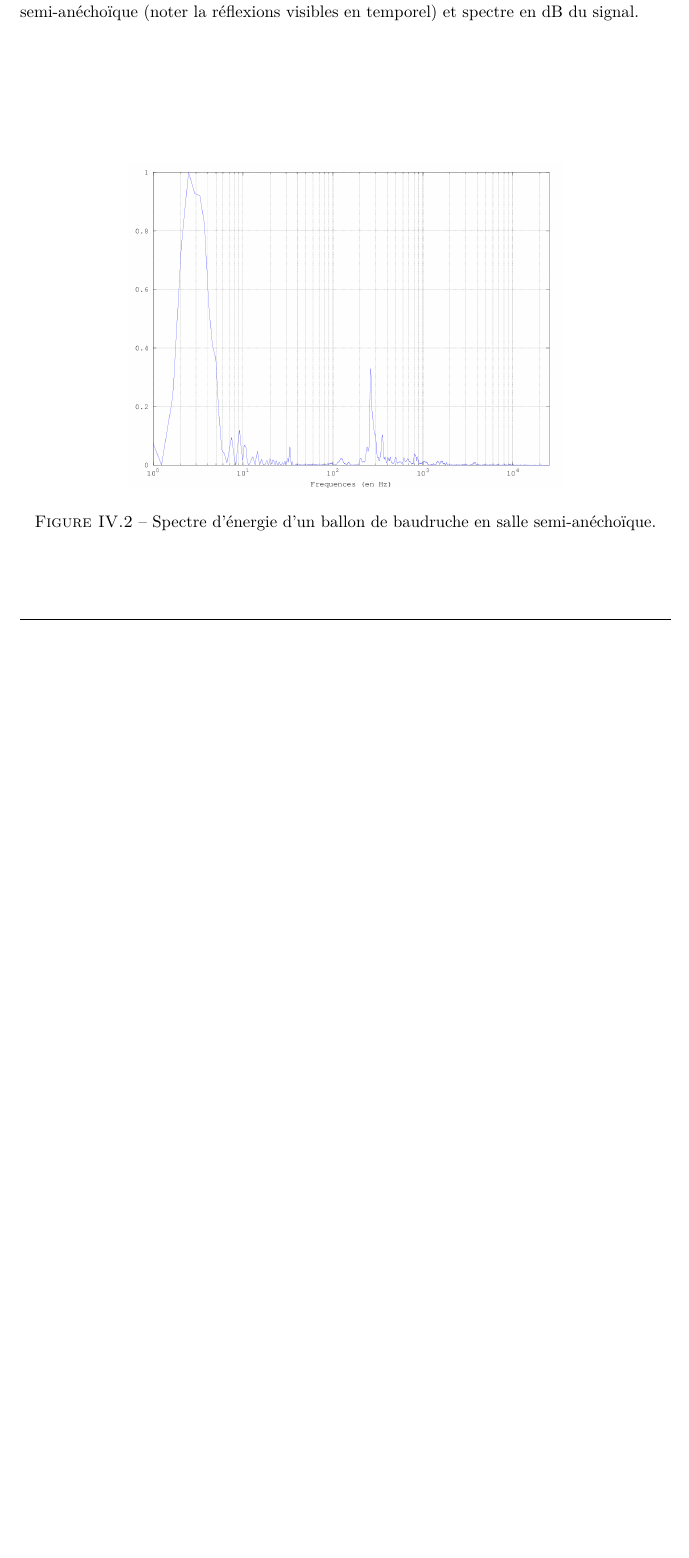
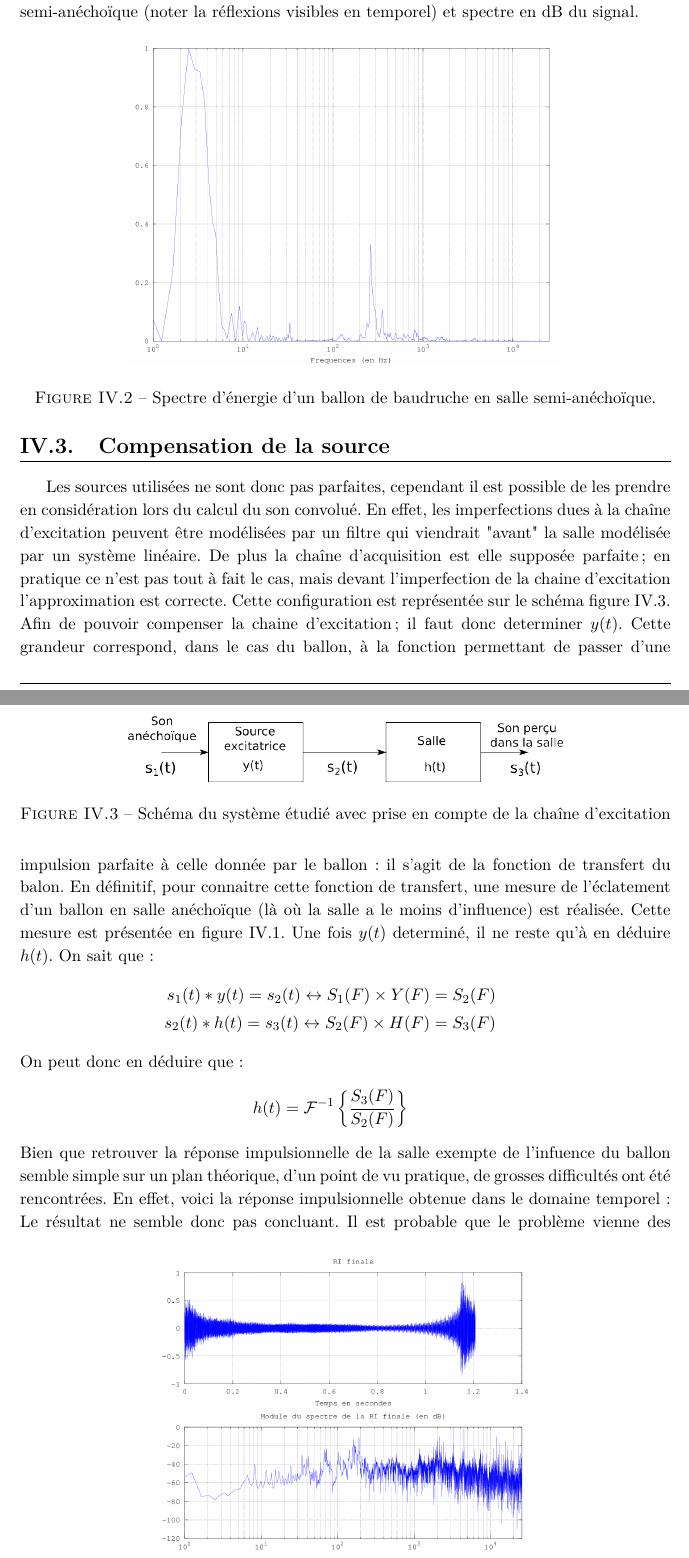
Before and after one commit to Matael/projet_auralisation_l2, a LaTeX document (rapport/rapport.tex, which reads rapport/influence_source.tex): part of page 16 of 22 before the commit and two parts of pages 16 and 17 of 23 after it, the two joined at a grey line, cut so that both start at the same text, the shorter picture padded with empty space. Compiled offline with pdfLaTeX.

Commit message:
Avancées

```diff
--- a/rapport/influence_source.tex
+++ b/rapport/influence_source.tex
@@ -100,4 +100,23 @@ de la valeur absolue au carré du spectre. Cela nous donne le spectre d'énergie
 On remarque que l'énergie se situe principalement dans les basses fréquences (en deçà de 100Hz) et que 2 pics viennent
 potentiellement perturber la RI entre 200 et 400Hz.
 
-% TODO : Déconvolution
+\section{Compensation de la source} % {{{1
+
+Les sources utilisées ne sont donc pas parfaites, cependant il est possible de les prendre en considération lors du calcul du son convolué.
+En effet, les imperfections dues à la chaîne d'excitation peuvent être modélisées par un filtre qui viendrait "avant" la salle modélisée par un système linéaire. De plus la chaîne d'acquisition est elle supposée parfaite ; en pratique ce n'est pas tout à fait le cas, mais devant l'imperfection de la chaine d'excitation l'approximation est correcte. Cette configuration est représentée sur le schéma figure~\ref{compensation}.
+\begin{figure}[h!]
+\centering{\includegraphics[width=10cm]{g4322.png}}
+\caption{\label{compensation}Schéma du système étudié avec prise en compte de la chaîne d'excitation}
+\end{figure}
+Afin de pouvoir compenser la chaine d'excitation ; il faut donc determiner $y(t)$. Cette grandeur correspond, dans le cas du ballon, à la fonction permettant de passer d'une impulsion parfaite à celle donnée par le ballon : il s'agit de la fonction de transfert du balon. En définitif, pour connaitre cette fonction de transfert, une mesure de l'éclatement d'un ballon en salle anéchoïque (là où la salle a le moins d'influence) est réalisée. Cette mesure est présentée en figure~\ref{spk_ballon_anecho}.
+Une fois $y(t)$ determiné, il ne reste qu'à en déduire $h(t)$.
+On sait que :
+\begin{eqnarray*}
+s_1 (t) \ast y(t) = s_2 (t) \leftrightarrow S_1 (F) \times Y(F) = S_2 (F)\\
+s_2 (t) \ast h (t) = s_3 (t) \leftrightarrow S_2 (F) \times H(F) = S_3 (F)
+\end{eqnarray*}
+On peut donc en déduire que :
+\begin{eqnarray*}
+h(t) = \mathcal{F}^{-1}\left\{ \frac{S_3 (F)}{S_2(F)}\right\}
+\end{eqnarray*}
+Bien que retrouver la réponse impulsionnelle de la salle exempte de l'infuence du ballon semble simple sur un plan théorique, d'un point de vu pratique, de grosses difficultés ont été rencontrées. En effet, voici la réponse impulsionnelle obtenue dans le domaine temporel :
@@ -103,0 +126,2 @@ potentiellement perturber la RI entre 200 et 400Hz.
+\end{figure}
+Le résultat ne semble donc pas concluant. Il est probable que le problème vienne des modifications éventuelles qu'apporte la transformée de Fourier au niveau de la phase des signaux. Cependant nos connaissances sur le sujet sont trop limités pour permettre de se pencher de manière approfondie sur la question.
```
Also changed, not shown: rapport/rapport.pdf, rapport/influence_source.tex (3 more changed lines).
